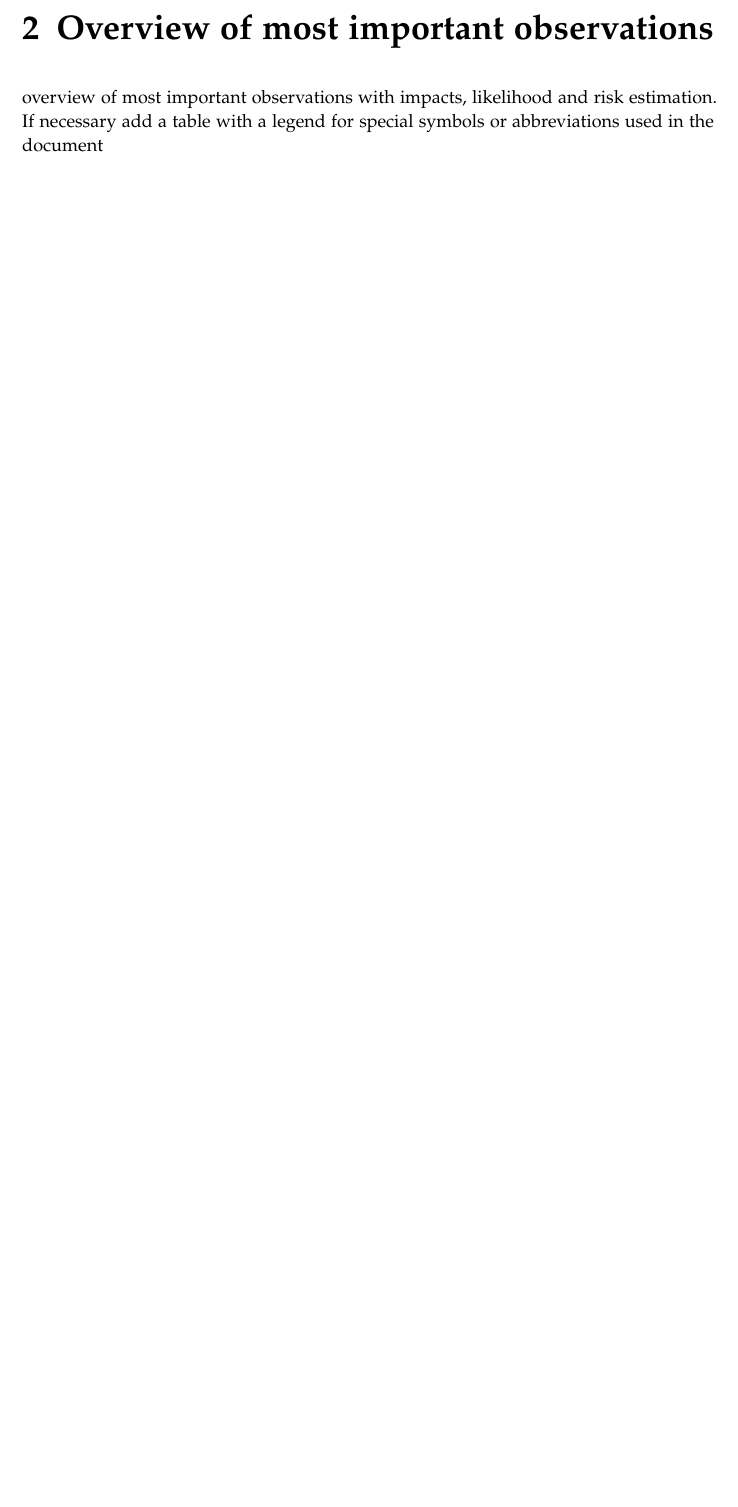
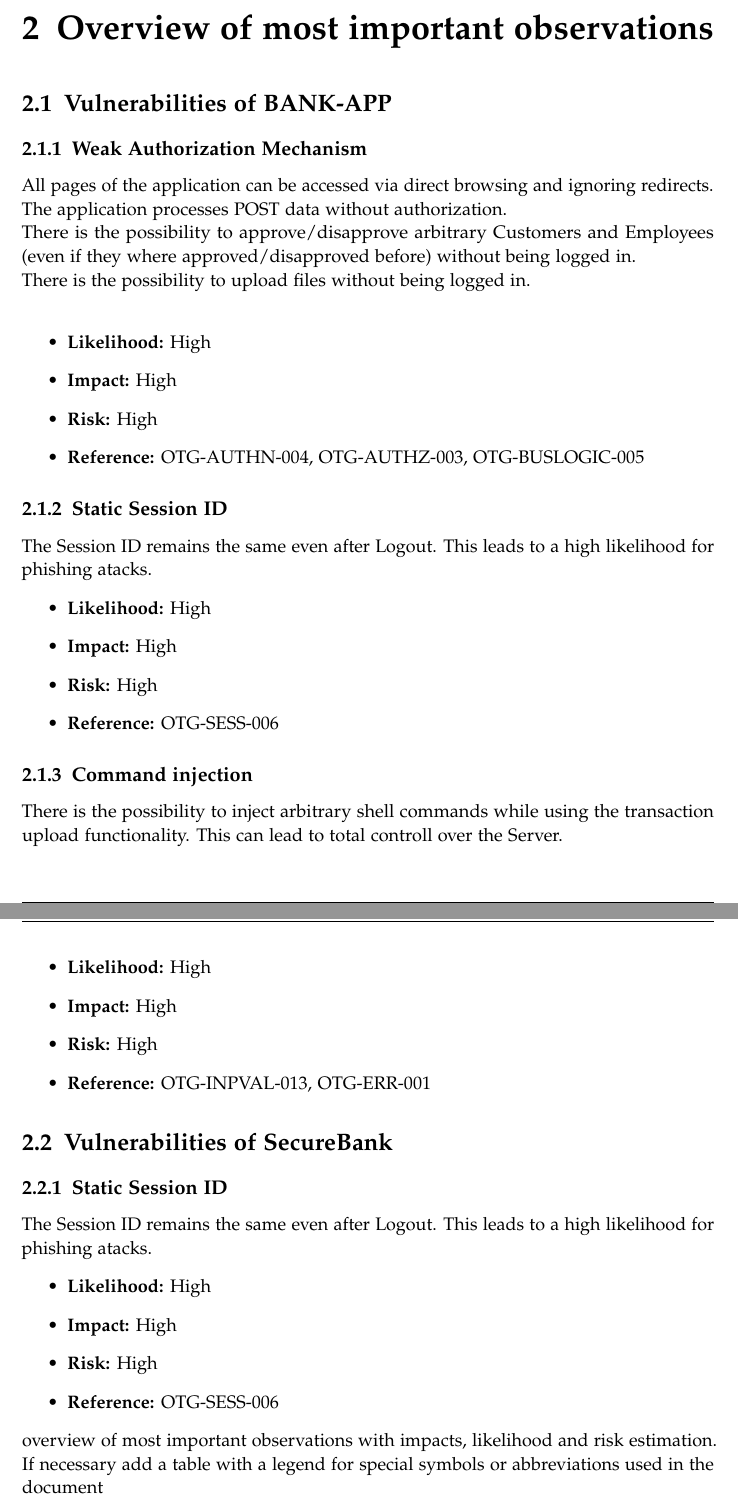
Before and after one commit to kwuerl/secure-coding-team-8, a LaTeX book (Report Phase 2/main.tex, which reads Report Phase 2/chapters/overview.tex): part of page 5 of 14 before the commit and two parts of pages 6 and 7 of 16 after it, the two joined at a grey line, cut so that both start at the same text, the shorter picture padded with empty space. Compiled offline with pdfLaTeX.

Commit message:
vuln. overview

```diff
--- a/Report Phase 2/chapters/overview.tex
+++ b/Report Phase 2/chapters/overview.tex
@@ -1,3 +1,43 @@
 \chapter{Overview of most important observations}
+\section{Vulnerabilities of BANK-APP}
+\subsection{Weak Authorization Mechanism}
+All pages of the application can be accessed via direct browsing and ignoring redirects.\\
+The application processes POST data without authorization.\\
+There is the possibility to approve/disapprove arbitrary Customers and Employees (even if they where approved/disapproved before) without being logged in.\\
+There is the possibility to upload files without being logged in.\\
+\begin{itemize}
+	\item \textbf{Likelihood:} High
+	\item \textbf{Impact:} High
+	\item \textbf{Risk:} High
+	\item \textbf{Reference:} OTG-AUTHN-004, OTG-AUTHZ-003, OTG-BUSLOGIC-005
+\end{itemize}
+\subsection{Static Session ID}
+The Session ID remains the same even after Logout.
+This leads to a high likelihood for phishing atacks.
+\begin{itemize}
+	\item \textbf{Likelihood:} High
+	\item \textbf{Impact:} High
+	\item \textbf{Risk:} High
+	\item \textbf{Reference:} OTG-SESS-006
+\end{itemize}
+\subsection{Command injection}
+There is the possibility to inject arbitrary shell commands while using the transaction upload functionality.
+This can lead to total controll over the Server.
+\begin{itemize}
+	\item \textbf{Likelihood:} High
+	\item \textbf{Impact:} High
+	\item \textbf{Risk:} High
+	\item \textbf{Reference:} OTG-INPVAL-013, OTG-ERR-001
+\end{itemize}
+\section{Vulnerabilities of SecureBank}
+\subsection{Static Session ID}
+The Session ID remains the same even after Logout.
+This leads to a high likelihood for phishing atacks.
+\begin{itemize}
+	\item \textbf{Likelihood:} High
+	\item \textbf{Impact:} High
+	\item \textbf{Risk:} High
+	\item \textbf{Reference:} OTG-SESS-006
+\end{itemize}
 overview of most important observations with impacts, likelihood and risk
 estimation. If necessary add a table with a legend for special symbols or abbreviations used in the document
```
